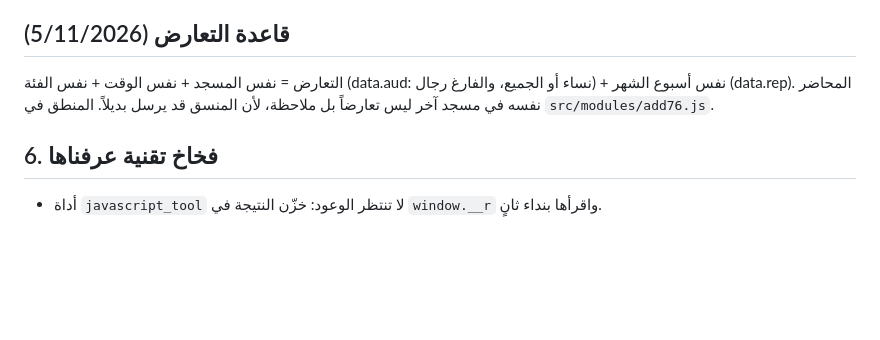
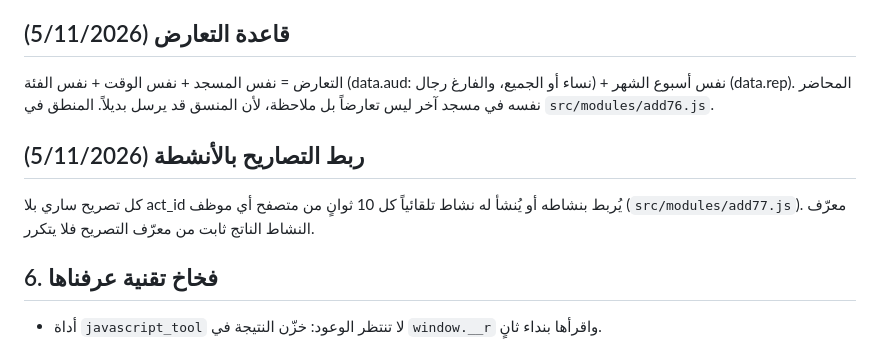
Before and after one commit to yalabdullmohsen/Jaliat, a Markdown page: docs/HANDOVER.md, the part around the change. Rendered like a GitHub page; blank space fills up the shorter version.

Commit message:
توثيق ربط التصاريح بالأنشطة
Co-Authored-By: Claude Opus 5.5 <noreply@anthropic.com>
Claude-Session: https://claude.ai/code/session_016ntxmWdnQyh2c8FPBT2YT9

```diff
--- a/docs/HANDOVER.md
+++ b/docs/HANDOVER.md
@@ -96,6 +96,10 @@ Playwright مثبّت. المنهج: خادم محلي (`python3 -m http.server`
 
 التعارض = نفس المسجد + نفس الوقت + نفس الفئة (data.aud: نساء أو الجميع، والفارغ رجال) + نفس أسبوع الشهر (data.rep). المحاضر نفسه في مسجد آخر ليس تعارضاً بل ملاحظة، لأن المنسق قد يرسل بديلاً. المنطق في `src/modules/add76.js`.
 
+## ربط التصاريح بالأنشطة (5/11/2026)
+
+كل تصريح ساري بلا act_id يُربط بنشاطه أو يُنشأ له نشاط تلقائياً كل 10 ثوانٍ من متصفح أي موظف (`src/modules/add77.js`). معرّف النشاط الناتج ثابت من معرّف التصريح فلا يتكرر.
+
 ## 6. فخاخ تقنية عرفناها
 
 - أداة `javascript_tool` لا تنتظر الوعود: خزّن النتيجة في `window.__r` واقرأها بنداء ثانٍ.
```
